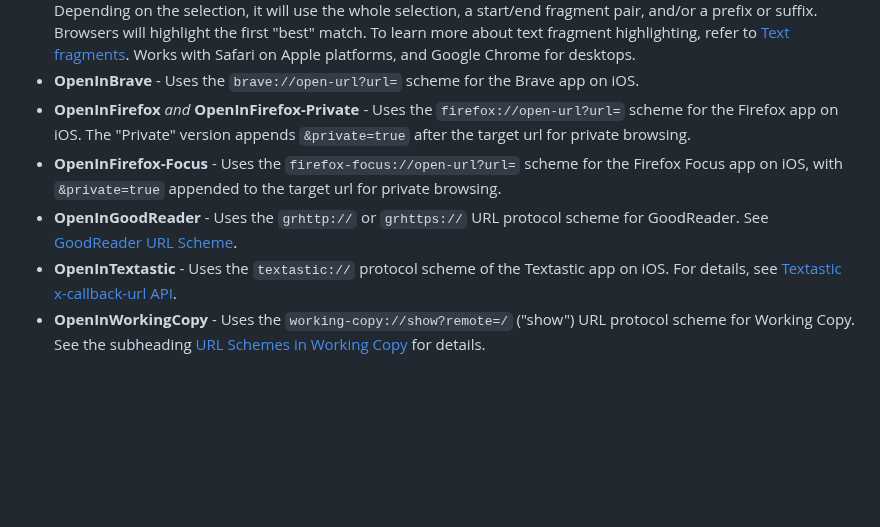
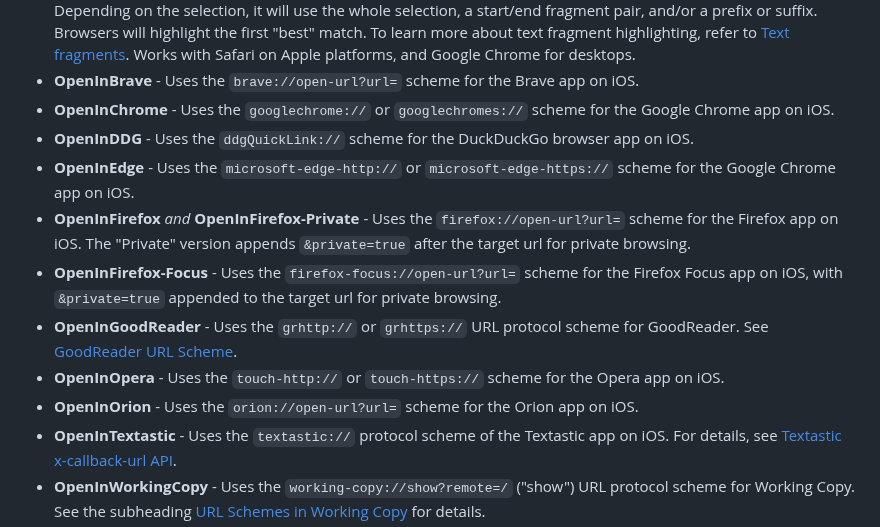
Before and after one commit to mobilemind/OpenInlets, a Markdown page: index.md, the part around one of its changes. GitHub-like rendering; blank space fills up the shorter version.

```diff
--- a/index.md
+++ b/index.md
@@ -206,6 +224,12 @@ using a URL protocol scheme.
   on Apple platforms, and Google Chrome for desktops.
 + __OpenInBrave__ - Uses the `brave://open-url?url=` scheme for the Brave app
   on iOS.
++ __OpenInChrome__ - Uses the `googlechrome://` or `googlechromes://` scheme for
+  the Google Chrome app on iOS.
++ __OpenInDDG__ - Uses the `ddgQuickLink://` scheme for the DuckDuckGo browser
+  app on iOS.
++ __OpenInEdge__ - Uses the `microsoft-edge-http://` or `microsoft-edge-https://`
+  scheme for the Google Chrome app on iOS.
 + __OpenInFirefox__ _and_ __OpenInFirefox-Private__ - Uses the
   `firefox://open-url?url=` scheme for the Firefox app on iOS. The "Private"
   version appends `&private=true` after the target url for private browsing.
@@ -214,6 +238,10 @@ using a URL protocol scheme.
   target url for private browsing.
 + __OpenInGoodReader__ - Uses the `grhttp://` or `grhttps://` URL protocol
   scheme for GoodReader. See [GoodReader URL Scheme][GoodReader URL Scheme].
++ __OpenInOpera__ - Uses the `touch-http://` or `touch-https://` scheme for the
+  Opera app on iOS.
++ __OpenInOrion__ - Uses the `orion://open-url?url=` scheme for the Orion app
+  on iOS.
 + __OpenInTextastic__ - Uses the `textastic://` protocol scheme of the
   Textastic app on iOS. For details, see
   [Textastic x-callback-url API][Textastic x-callback-url API].
```
Also changed, not shown: other parts of index.md (+44 -12 lines).
